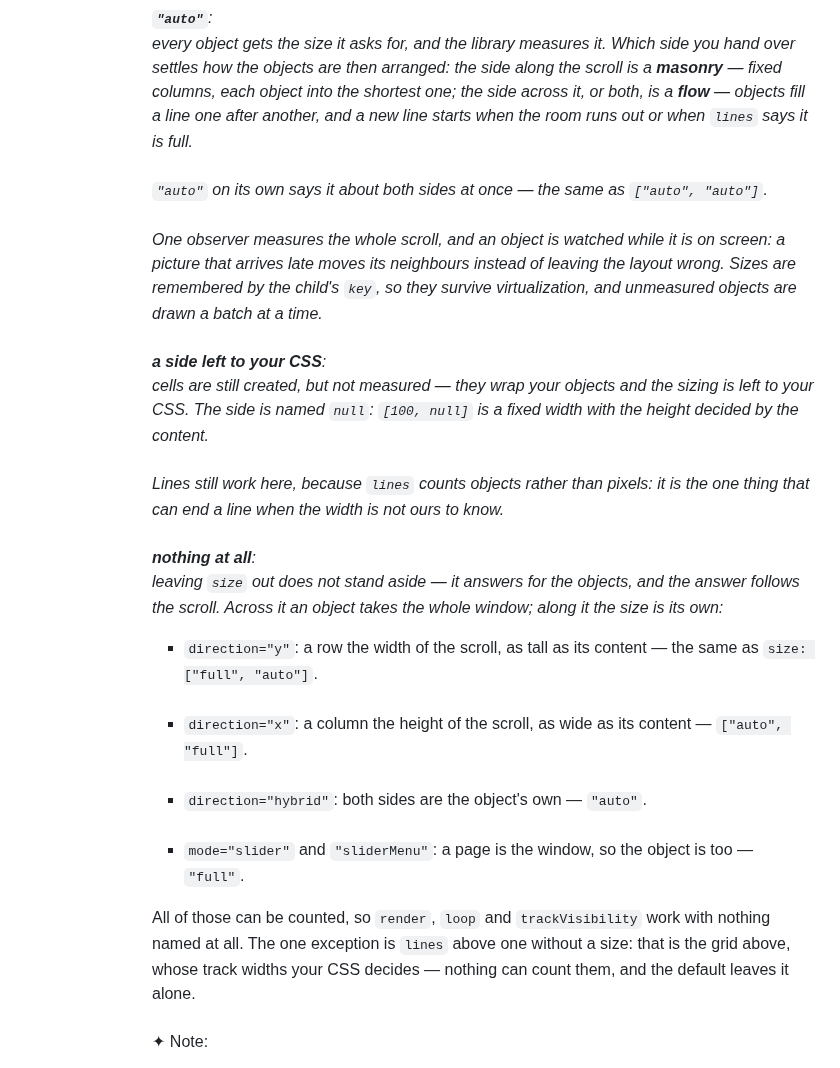
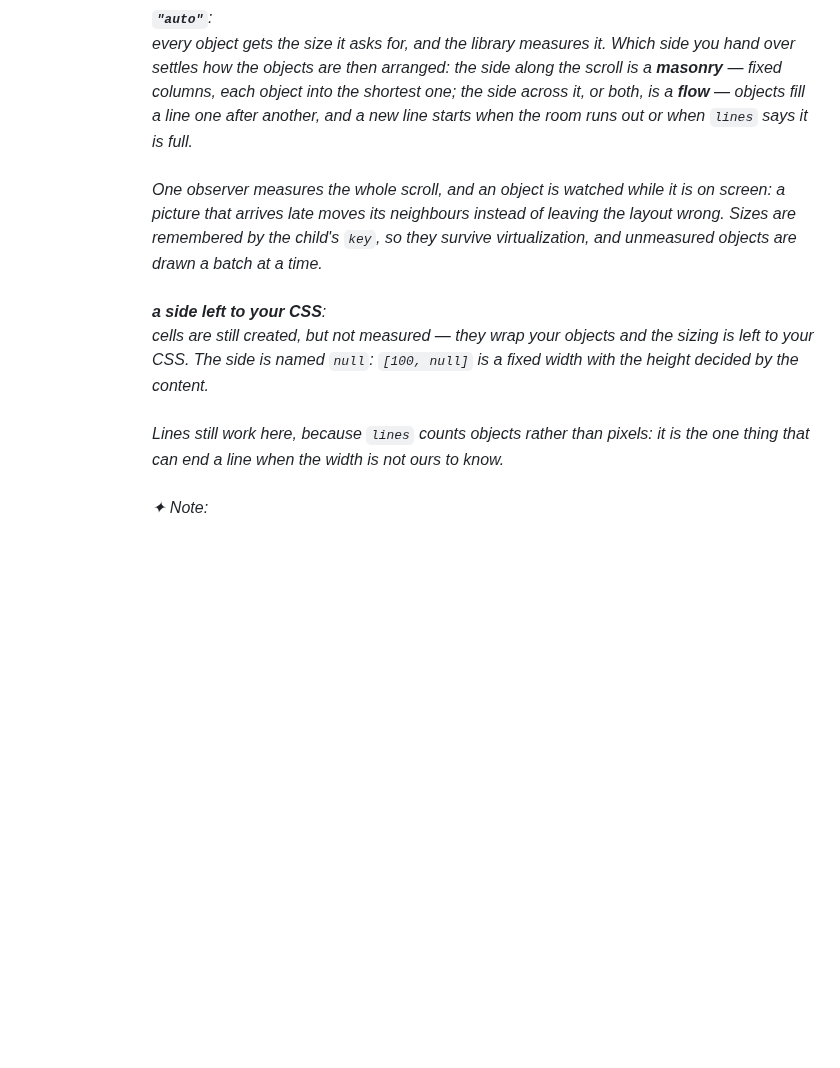
Before and after one commit to voodoofugu/morphing-scroll, a Markdown page: README.md, the part around one of its changes. Drawn GitHub-style; folded sections open; blank space fills up the shorter version.

```diff
--- a/README.md
+++ b/README.md
@@ -578,26 +589,12 @@ This can be useful if you want to change the size of objects in your list dynami
 <code><b>"auto"</b></code>:<br />
 every object gets the size it asks for, and the library measures it. Which side you hand over settles how the objects are then arranged: the side along the scroll is a <b>masonry</b> — fixed columns, each object into the shortest one; the side across it, or both, is a <b>flow</b> — objects fill a line one after another, and a new line starts when the room runs out or when <code>lines</code> says it is full.<br />
 <br />
-<code>"auto"</code> on its own says it about both sides at once — the same as <code>["auto", "auto"]</code>.<br />
-<br />
 One observer measures the whole scroll, and an object is watched while it is on screen: a picture that arrives late moves its neighbours instead of leaving the layout wrong. Sizes are remembered by the child's <code>key</code>, so they survive virtualization, and unmeasured objects are drawn a batch at a time.<br />
 <br />
 <b>a side left to your CSS</b>:<br />
 cells are still created, but not measured — they wrap your objects and the sizing is left to your CSS. The side is named <code>null</code>: <code>[100, null]</code> is a fixed width with the height decided by the content.<br />
 <br />
 Lines still work here, because <code>lines</code> counts objects rather than pixels: it is the one thing that can end a line when the width is not ours to know.<br />
-<br />
-<b>nothing at all</b>:<br />
-leaving <code>size</code> out does not stand aside — it answers for the objects, and the answer follows the scroll. Across it an object takes the whole window; along it the size is its own:<br />
-
-<ul>
-  <li><code>direction="y"</code>: a row the width of the scroll, as tall as its content — the same as <code>size: ["full", "auto"]</code>.</li><br />
-  <li><code>direction="x"</code>: a column the height of the scroll, as wide as its content — <code>["auto", "full"]</code>.</li><br />
-  <li><code>direction="hybrid"</code>: both sides are the object's own — <code>"auto"</code>.</li><br />
-  <li><code>mode="slider"</code> and <code>"sliderMenu"</code>: a page is the window, so the object is too — <code>"full"</code>.</li>
-</ul>
-
-All of those can be counted, so <code>render</code>, <code>loop</code> and <code>trackVisibility</code> work with nothing named at all. The one exception is <code>lines</code> above one without a size: that is the grid above, whose track widths your CSS decides — nothing can count them, and the default leaves it alone.<br />
 <br />
 ✦ Note:<br />
 
```
Also changed, not shown: other parts of README.md (+17 -3 lines), src/assets/banner-objects_size.png.
